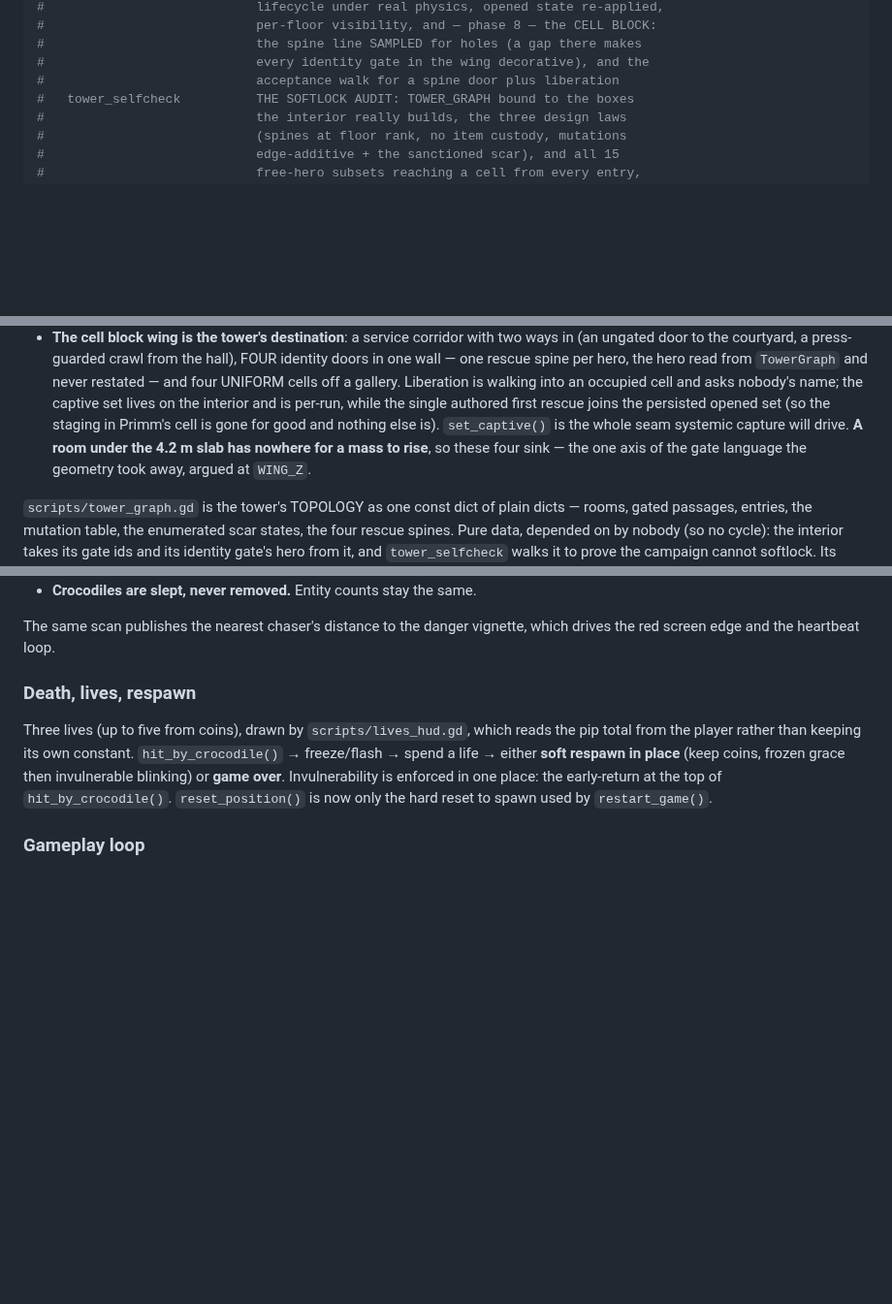
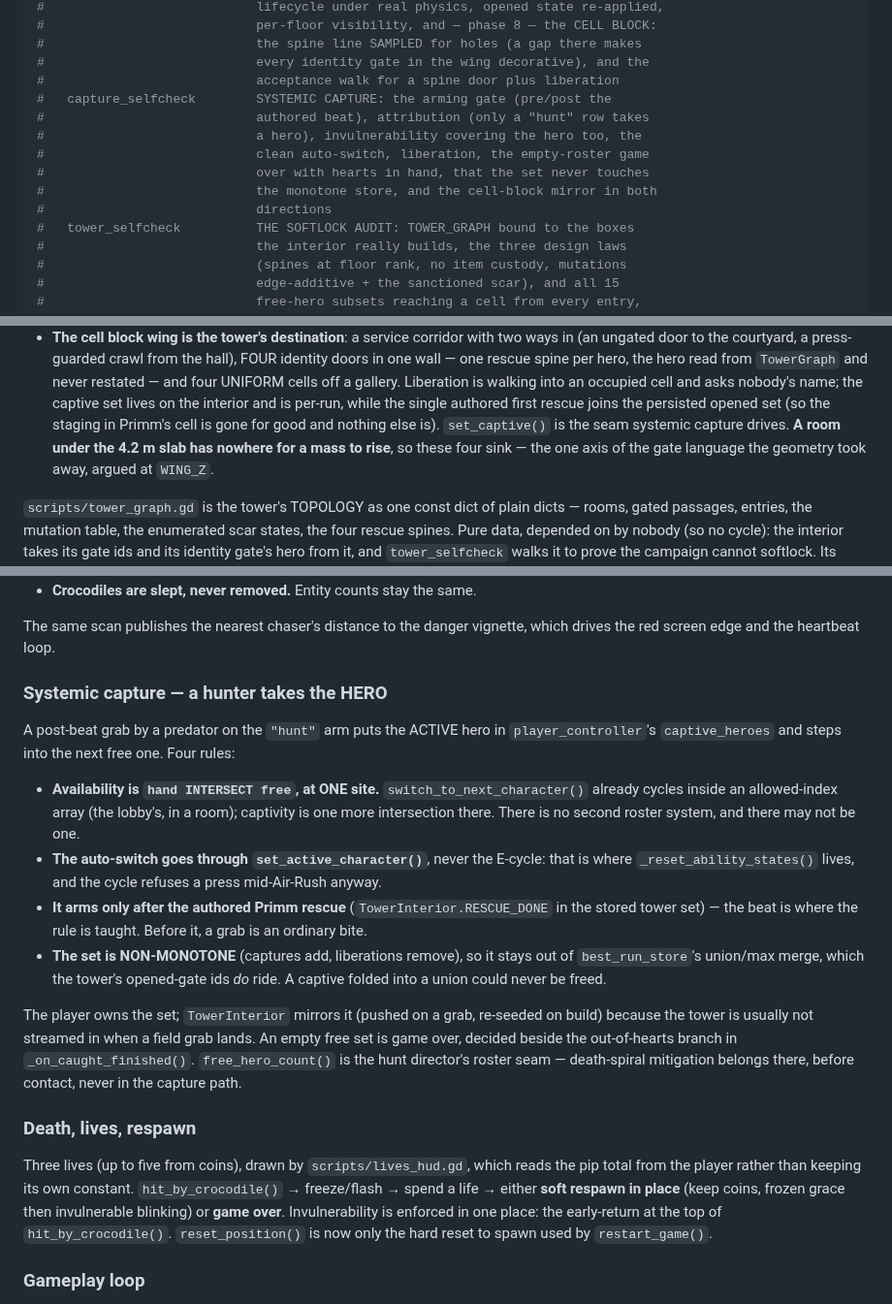
Before and after one commit to korjavin/godot-test1, a Markdown page: CLAUDE.md, 3 parts joined by grey strips. Shown at 97% size. Rendered like a GitHub page; blank space fills up the shorter version.

Commit message:
docs: map the captive set, its one intersection site, and where it is not stored

```diff
--- a/CLAUDE.md
+++ b/CLAUDE.md
@@ -83,6 +83,13 @@ mkdir -p build/web && godot --headless --export-release "Web" build/web/index.ht
 #                            the spine line SAMPLED for holes (a gap there makes
 #                            every identity gate in the wing decorative), and the
 #                            acceptance walk for a spine door plus liberation
+#   capture_selfcheck        SYSTEMIC CAPTURE: the arming gate (pre/post the
+#                            authored beat), attribution (only a "hunt" row takes
+#                            a hero), invulnerability covering the hero too, the
+#                            clean auto-switch, liberation, the empty-roster game
+#                            over with hearts in hand, that the set never touches
+#                            the monotone store, and the cell-block mirror in both
+#                            directions
 #   tower_selfcheck          THE SOFTLOCK AUDIT: TOWER_GRAPH bound to the boxes
 #                            the interior really builds, the three design laws
 #                            (spines at floor rank, no item custody, mutations
@@ -195,8 +202,8 @@ own, all pinned by `tower_interior_selfcheck`:
   restated — and four UNIFORM cells off a gallery. Liberation is walking into an occupied
   cell and asks nobody's name; the captive set lives on the interior and is per-run, while
   the single authored first rescue joins the persisted opened set (so the staging in
-  Primm's cell is gone for good and nothing else is). `set_captive()` is the whole seam
-  systemic capture will drive. **A room under the 4.2 m slab has nowhere for a mass to
+  Primm's cell is gone for good and nothing else is). `set_captive()` is the seam
+  systemic capture drives. **A room under the 4.2 m slab has nowhere for a mass to
   rise**, so these four sink — the one axis of the gate language the geometry took away,
   argued at `WING_Z`.
 
@@ -421,6 +428,27 @@ coin animation beyond its own radius. Two invariants:
 
 The same scan publishes the nearest chaser's distance to the danger vignette, which drives
 the red screen edge and the heartbeat loop.
+
+### Systemic capture — a hunter takes the HERO
+A post-beat grab by a predator on the `"hunt"` arm puts the ACTIVE hero in `player_controller`'s
+`captive_heroes` and steps into the next free one. Four rules:
+
+- **Availability is `hand INTERSECT free`, at ONE site.** `switch_to_next_character()` already
+  cycles inside an allowed-index array (the lobby's, in a room); captivity is one more
+  intersection there. There is no second roster system, and there may not be one.
+- **The auto-switch goes through `set_active_character()`**, never the E-cycle: that is where
+  `_reset_ability_states()` lives, and the cycle refuses a press mid-Air-Rush anyway.
+- **It arms only after the authored Primm rescue** (`TowerInterior.RESCUE_DONE` in the stored
+  tower set) — the beat is where the rule is taught. Before it, a grab is an ordinary bite.
+- **The set is NON-MONOTONE** (captures add, liberations remove), so it stays out of
+  `best_run_store`'s union/max merge, which the tower's opened-gate ids *do* ride. A captive
+  folded into a union could never be freed.
+
+The player owns the set; `TowerInterior` mirrors it (pushed on a grab, re-seeded on build)
+because the tower is usually not streamed in when a field grab lands. An empty free set is
+game over, decided beside the out-of-hearts branch in `_on_caught_finished()`.
+`free_hero_count()` is the hunt director's roster seam — death-spiral mitigation belongs
+there, before contact, never in the capture path.
 
 ### Death, lives, respawn
 Three lives (up to five from coins), drawn by `scripts/lives_hud.gd`, which reads the pip
```
